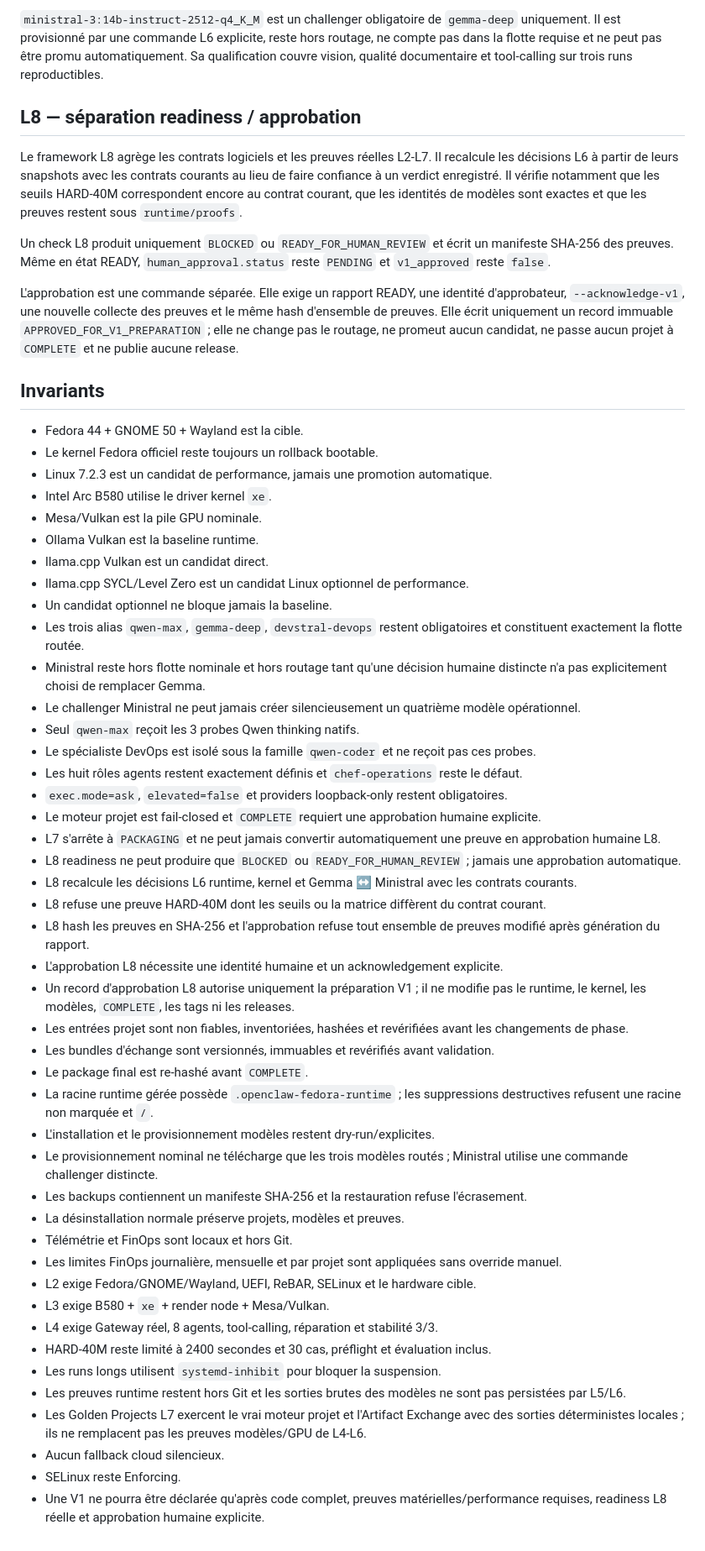
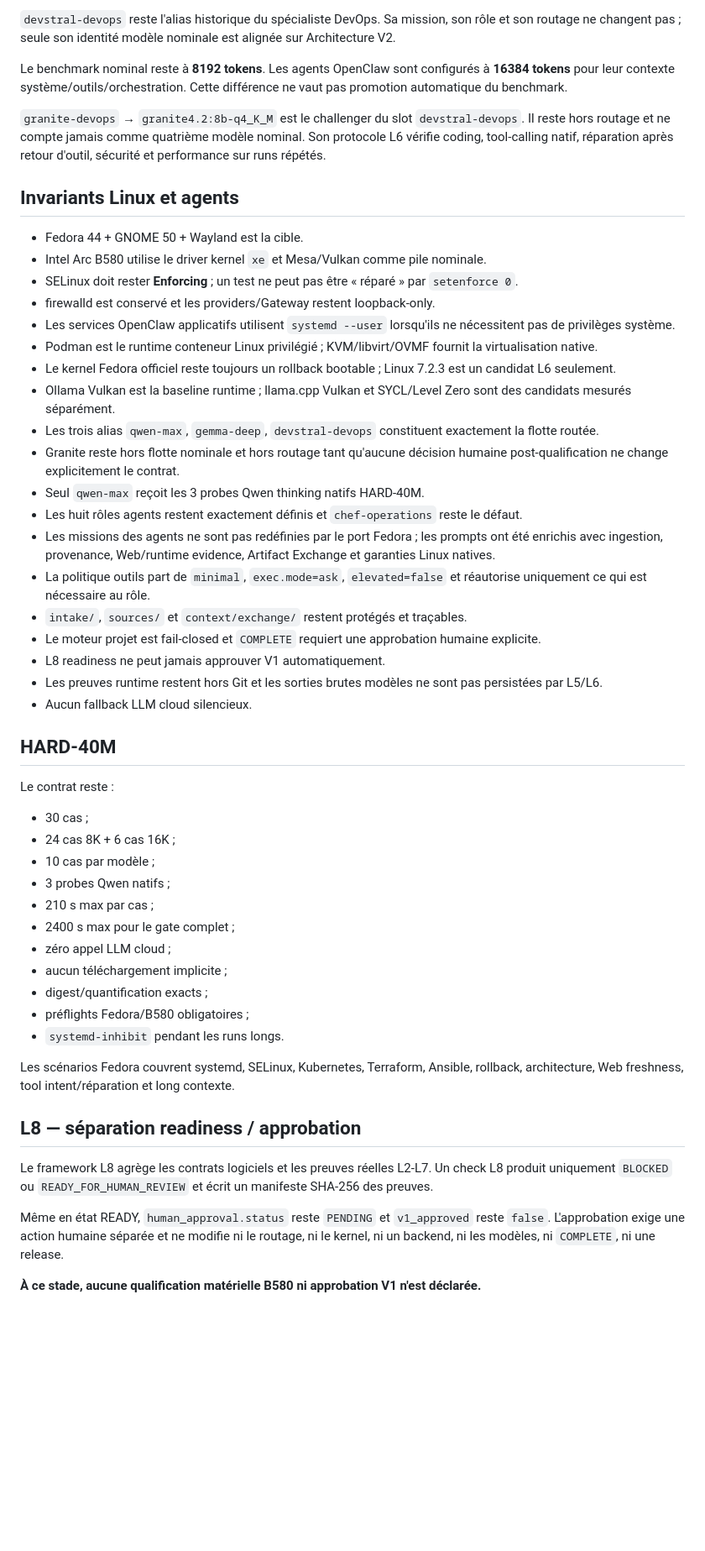
Before and after one commit to mathiasseguincadiche/OPENCLAW_LOCAL_FEDORA, a Markdown page: STATUS.md, the part around one of its changes. Shown at 84% size. GitHub-like rendering; blank space fills up the shorter version.

Commit message:
docs(status): align Fedora readiness with Architecture V2

```diff
--- a/STATUS.md
+++ b/STATUS.md
@@ -50,57 +52,54 @@ Le contexte nominal est 8K. Le 16K reste un contexte de qualification, pas un r
 
-`ministral-3:14b-instruct-2512-q4_K_M` est un challenger obligatoire de `gemma-deep` uniquement. Il est provisionné par une commande L6 explicite, reste hors routage, ne compte pas dans la flotte requise et ne peut pas être promu automatiquement. Sa qualification couvre vision, qualité documentaire et tool-calling sur trois runs reproductibles.
+`devstral-devops` reste l'alias historique du spécialiste DevOps. Sa mission, son rôle et son routage ne changent pas ; seule son identité modèle nominale est alignée sur Architecture V2.
+
+Le benchmark nominal reste à **8192 tokens**. Les agents OpenClaw sont configurés à **16384 tokens** pour leur contexte système/outils/orchestration. Cette différence ne vaut pas promotion automatique du benchmark.
+
+`granite-devops` → `granite4.2:8b-q4_K_M` est le challenger du slot `devstral-devops`. Il reste hors routage et ne compte jamais comme quatrième modèle nominal. Son protocole L6 vérifie coding, tool-calling natif, réparation après retour d'outil, sécurité et performance sur runs répétés.
+
+## Invariants Linux et agents
+
+- Fedora 44 + GNOME 50 + Wayland est la cible.
+- Intel Arc B580 utilise le driver kernel `xe` et Mesa/Vulkan comme pile nominale.
+- SELinux doit rester **Enforcing** ; un test ne peut pas être « réparé » par `setenforce 0`.
+- firewalld est conservé et les providers/Gateway restent loopback-only.
+- Les services OpenClaw applicatifs utilisent `systemd --user` lorsqu'ils ne nécessitent pas de privilèges système.
+- Podman est le runtime conteneur Linux privilégié ; KVM/libvirt/OVMF fournit la virtualisation native.
+- Le kernel Fedora officiel reste toujours un rollback bootable ; Linux 7.2.3 est un candidat L6 seulement.
+- Ollama Vulkan est la baseline runtime ; llama.cpp Vulkan et SYCL/Level Zero sont des candidats mesurés séparément.
+- Les trois alias `qwen-max`, `gemma-deep`, `devstral-devops` constituent exactement la flotte routée.
+- Granite reste hors flotte nominale et hors routage tant qu'aucune décision humaine post-qualification ne change explicitement le contrat.
+- Seul `qwen-max` reçoit les 3 probes Qwen thinking natifs HARD-40M.
+- Les huit rôles agents restent exactement définis et `chef-operations` reste le défaut.
+- Les missions des agents ne sont pas redéfinies par le port Fedora ; les prompts ont été enrichis avec ingestion, provenance, Web/runtime evidence, Artifact Exchange et garanties Linux natives.
+- La politique outils part de `minimal`, `exec.mode=ask`, `elevated=false` et réautorise uniquement ce qui est nécessaire au rôle.
+- `intake/`, `sources/` et `context/exchange/` restent protégés et traçables.
+- Le moteur projet est fail-closed et `COMPLETE` requiert une approbation humaine explicite.
+- L8 readiness ne peut jamais approuver V1 automatiquement.
+- Les preuves runtime restent hors Git et les sorties brutes modèles ne sont pas persistées par L5/L6.
+- Aucun fallback LLM cloud silencieux.
+
+## HARD-40M
+
+Le contrat reste :
+
+- 30 cas ;
+- 24 cas 8K + 6 cas 16K ;
+- 10 cas par modèle ;
+- 3 probes Qwen natifs ;
+- 210 s max par cas ;
+- 2400 s max pour le gate complet ;
+- zéro appel LLM cloud ;
+- aucun téléchargement implicite ;
+- digest/quantification exacts ;
+- préflights Fedora/B580 obligatoires ;
+- `systemd-inhibit` pendant les runs longs.
+
+Les scénarios Fedora couvrent systemd, SELinux, Kubernetes, Terraform, Ansible, rollback, architecture, Web freshness, tool intent/réparation et long contexte.
 
 ## L8 — séparation readiness / approbation
 
-Le framework L8 agrège les contrats logiciels et les preuves réelles L2-L7. Il recalcule les décisions L6 à partir de leurs snapshots avec les contrats courants au lieu de faire confiance à un verdict enregistré. Il vérifie notamment que les seuils HARD-40M correspondent encore au contrat courant, que les identités de modèles sont exactes et que les preuves restent sous `runtime/proofs`.
+Le framework L8 agrège les contrats logiciels et les preuves réelles L2-L7. Un check L8 produit uniquement `BLOCKED` ou `READY_FOR_HUMAN_REVIEW` et écrit un manifeste SHA-256 des preuves.
 
-Un check L8 produit uniquement `BLOCKED` ou `READY_FOR_HUMAN_REVIEW` et écrit un manifeste SHA-256 des preuves. Même en état READY, `human_approval.status` reste `PENDING` et `v1_approved` reste `false`.
+Même en état READY, `human_approval.status` reste `PENDING` et `v1_approved` reste `false`. L'approbation exige une action humaine séparée et ne modifie ni le routage, ni le kernel, ni un backend, ni les modèles, ni `COMPLETE`, ni une release.
 
-L'approbation est une commande séparée. Elle exige un rapport READY, une identité d'approbateur, `--acknowledge-v1`, une nouvelle collecte des preuves et le même hash d'ensemble de preuves. Elle écrit uniquement un record immuable `APPROVED_FOR_V1_PREPARATION` ; elle ne change pas le routage, ne promeut aucun candidat, ne passe aucun projet à `COMPLETE` et ne publie aucune release.
-
-## Invariants
-
-- Fedora 44 + GNOME 50 + Wayland est la cible.
-- Le kernel Fedora officiel reste toujours un rollback bootable.
-- Linux 7.2.3 est un candidat de performance, jamais une promotion automatique.
-- Intel Arc B580 utilise le driver kernel `xe`.
-- Mesa/Vulkan est la pile GPU nominale.
-- Ollama Vulkan est la baseline runtime.
-- llama.cpp Vulkan est un candidat direct.
-- llama.cpp SYCL/Level Zero est un candidat Linux optionnel de performance.
-- Un candidat optionnel ne bloque jamais la baseline.
-- Les trois alias `qwen-max`, `gemma-deep`, `devstral-devops` restent obligatoires et constituent exactement la flotte routée.
-- Ministral reste hors flotte nominale et hors routage tant qu'une décision humaine distincte n'a pas explicitement choisi de remplacer Gemma.
-- Le challenger Ministral ne peut jamais créer silencieusement un quatrième modèle opérationnel.
-- Seul `qwen-max` reçoit les 3 probes Qwen thinking natifs.
-- Le spécialiste DevOps est isolé sous la famille `qwen-coder` et ne reçoit pas ces probes.
-- Les huit rôles agents restent exactement définis et `chef-operations` reste le défaut.
-- `exec.mode=ask`, `elevated=false` et providers loopback-only restent obligatoires.
-- Le moteur projet est fail-closed et `COMPLETE` requiert une approbation humaine explicite.
-- L7 s'arrête à `PACKAGING` et ne peut jamais convertir automatiquement une preuve en approbation humaine L8.
-- L8 readiness ne peut produire que `BLOCKED` ou `READY_FOR_HUMAN_REVIEW` ; jamais une approbation automatique.
-- L8 recalcule les décisions L6 runtime, kernel et Gemma ↔ Ministral avec les contrats courants.
-- L8 refuse une preuve HARD-40M dont les seuils ou la matrice diffèrent du contrat courant.
-- L8 hash les preuves en SHA-256 et l'approbation refuse tout ensemble de preuves modifié après génération du rapport.
-- L'approbation L8 nécessite une identité humaine et un acknowledgement explicite.
-- Un record d'approbation L8 autorise uniquement la préparation V1 ; il ne modifie pas le runtime, le kernel, les modèles, `COMPLETE`, les tags ni les releases.
-- Les entrées projet sont non fiables, inventoriées, hashées et revérifiées avant les changements de phase.
-- Les bundles d'échange sont versionnés, immuables et revérifiés avant validation.
-- Le package final est re-hashé avant `COMPLETE`.
-- La racine runtime gérée possède `.openclaw-fedora-runtime` ; les suppressions destructives refusent une racine non marquée et `/`.
-- L'installation et le provisionnement modèles restent dry-run/explicites.
-- Le provisionnement nominal ne télécharge que les trois modèles routés ; Ministral utilise une commande challenger distincte.
-- Les backups contiennent un manifeste SHA-256 et la restauration refuse l'écrasement.
-- La désinstallation normale préserve projets, modèles et preuves.
-- Télémétrie et FinOps sont locaux et hors Git.
-- Les limites FinOps journalière, mensuelle et par projet sont appliquées sans override manuel.
-- L2 exige Fedora/GNOME/Wayland, UEFI, ReBAR, SELinux et le hardware cible.
-- L3 exige B580 + `xe` + render node + Mesa/Vulkan.
-- L4 exige Gateway réel, 8 agents, tool-calling, réparation et stabilité 3/3.
-- HARD-40M reste limité à 2400 secondes et 30 cas, préflight et évaluation inclus.
-- Les runs longs utilisent `systemd-inhibit` pour bloquer la suspension.
-- Les preuves runtime restent hors Git et les sorties brutes des modèles ne sont pas persistées par L5/L6.
-- Les Golden Projects L7 exercent le vrai moteur projet et l'Artifact Exchange avec des sorties déterministes locales ; ils ne remplacent pas les preuves modèles/GPU de L4-L6.
-- Aucun fallback cloud silencieux.
-- SELinux reste Enforcing.
-- Une V1 ne pourra être déclarée qu'après code complet, preuves matérielles/performance requises, readiness L8 réelle et approbation humaine explicite.
+**À ce stade, aucune qualification matérielle B580 ni approbation V1 n'est déclarée.**
```
Also changed, not shown: other parts of STATUS.md (+29 -27 lines).
